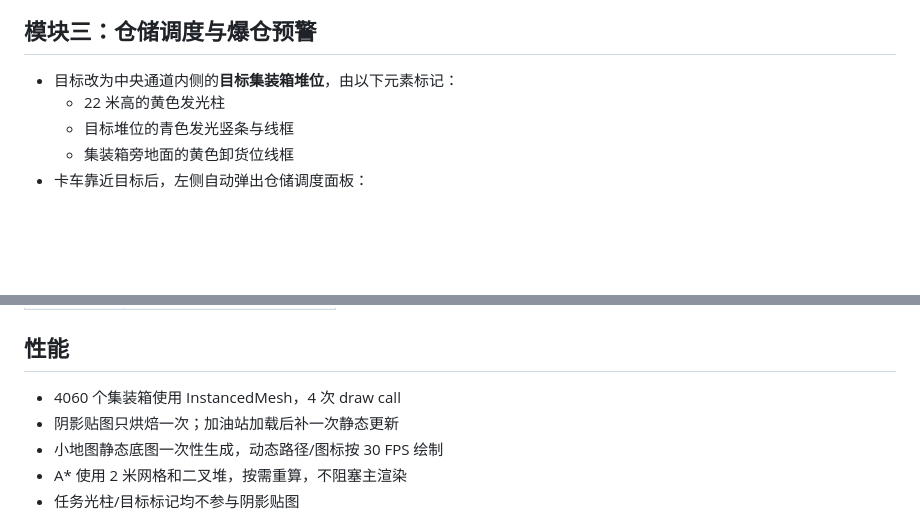
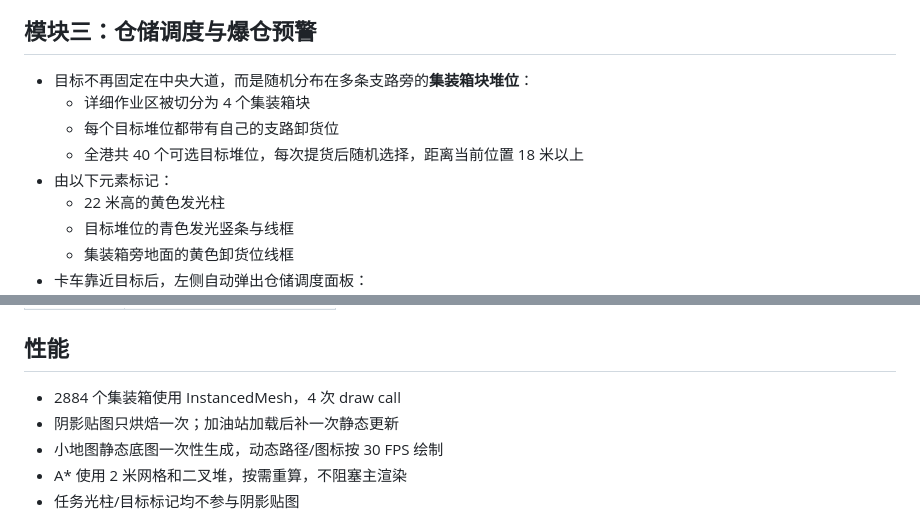
Before and after one commit to dggsdgds/logistics-3d-park, a Markdown page: README.md, 2 parts joined by grey strips. Drawn GitHub-style; blank space fills up the shorter version.

```diff
--- a/README.md
+++ b/README.md
@@ -36,7 +38,11 @@
 
 ## 模块三：仓储调度与爆仓预警
 
-- 目标改为中央通道内侧的**目标集装箱堆位**，由以下元素标记：
+- 目标不再固定在中央大道，而是随机分布在多条支路旁的**集装箱块堆位**：
+  - 详细作业区被切分为 4 个集装箱块
+  - 每个目标堆位都带有自己的支路卸货位
+  - 全港共 40 个可选目标堆位，每次提货后随机选择，距离当前位置 18 米以上
+- 由以下元素标记：
   - 22 米高的黄色发光柱
   - 目标堆位的青色发光竖条与线框
   - 集装箱旁地面的黄色卸货位线框
@@ -92,7 +103,7 @@
 
 ## 性能
 
-- 4060 个集装箱使用 InstancedMesh，4 次 draw call
+- 2884 个集装箱使用 InstancedMesh，4 次 draw call
 - 阴影贴图只烘焙一次；加油站加载后补一次静态更新
 - 小地图静态底图一次性生成，动态路径/图标按 30 FPS 绘制
 - A* 使用 2 米网格和二叉堆，按需重算，不阻塞主渲染
```
Also changed, not shown: other parts of README.md (+11 -4 lines), preview-map.png, preview.png, 1 other file.
